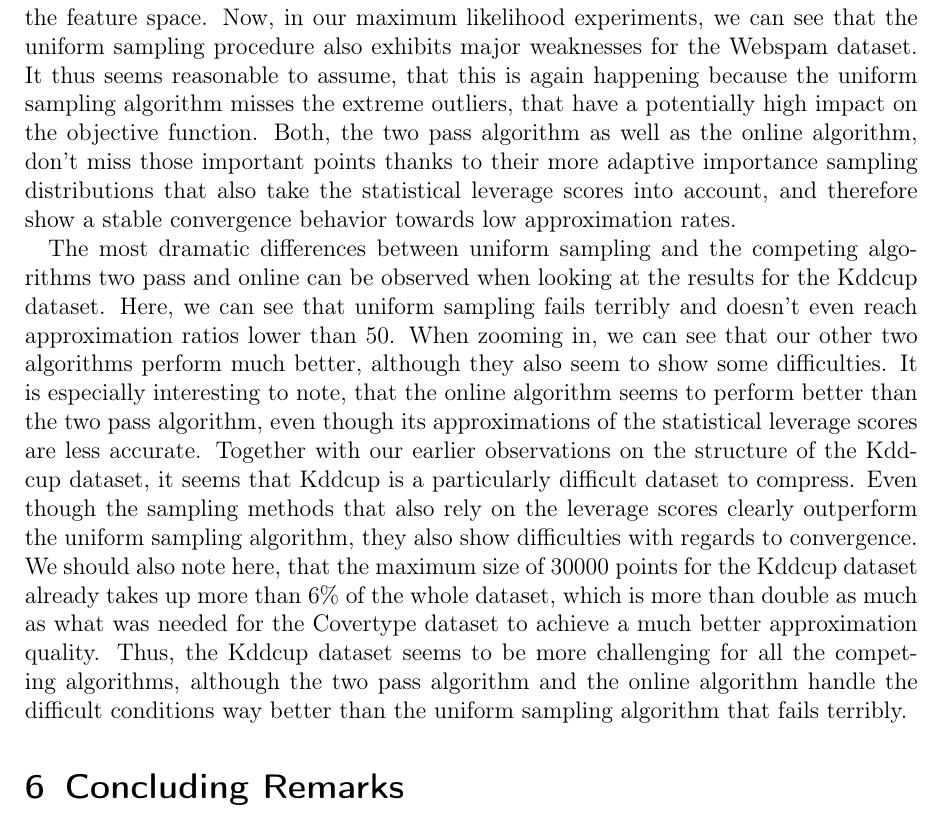
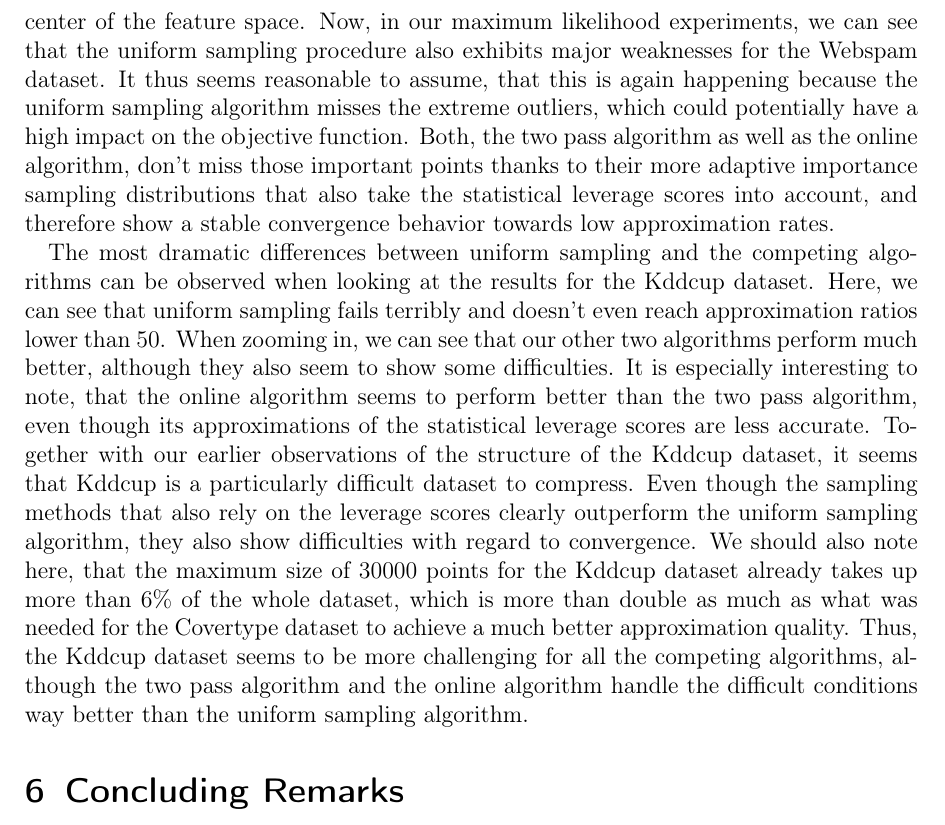
Before and after one commit to chr-peters/masters-thesis, a LaTeX thesis (masters_thesis_christian_peters.tex, which reads sections/experiments.tex): part of page 50 of 53, cut so that both start at the same text. Compiled offline with pdfLaTeX.

Commit message:
minor corrections

```diff
--- a/sections/experiments.tex
+++ b/sections/experiments.tex
@@ -273,7 +273,7 @@ we can see that the uniform sampling procedure also
 exhibits major weaknesses
 for the Webspam dataset. It thus seems reasonable to assume,
 that this is again happening because the uniform sampling
-algorithm misses the extreme outliers, that have a potentially
+algorithm misses the extreme outliers, which could potentially have a
 high impact on the objective function.
 Both, the two pass algorithm as well as the online algorithm,
 don't miss those important points thanks to their more
@@ -282,7 +282,7 @@ the statistical leverage scores into account, and therefore show a
 stable convergence behavior towards low approximation rates.
 
 The most dramatic differences between uniform sampling and the
-competing algorithms two pass and online can be observed when looking
+competing algorithms can be observed when looking
 at the results for the Kddcup dataset. Here, we can see that
 uniform sampling fails terribly and doesn't even reach
 approximation ratios lower than $50$. When zooming in, we can
@@ -291,12 +291,12 @@ also seem to show some difficulties. It is especially interesting
 to note, that the online algorithm seems to perform better than the
 two pass algorithm, even though its approximations of the
 statistical leverage scores are less accurate.
-Together with our earlier observations on the structure of the
+Together with our earlier observations of the structure of the
 Kddcup dataset, it seems that Kddcup is a particularly difficult
 dataset to compress. Even though the sampling methods that
 also rely on the leverage scores clearly outperform the
 uniform sampling algorithm, they also show difficulties with
-regards to convergence. We should also note here, that the
+regard to convergence. We should also note here, that the
 maximum size of $30000$ points for the Kddcup dataset already
 takes up more than $6\%$ of the whole dataset, which is more than
 double as much as what was needed for the Covertype dataset to
@@ -304,4 +304,4 @@ achieve a much better approximation quality.
 Thus, the Kddcup dataset seems to be more challenging for all the
 competing algorithms, although the two pass algorithm and the
 online algorithm handle the difficult conditions way better than
-the uniform sampling algorithm that fails terribly.
+the uniform sampling algorithm.
```
Also changed, not shown: sections/experiments.tex (6 more changed lines).
